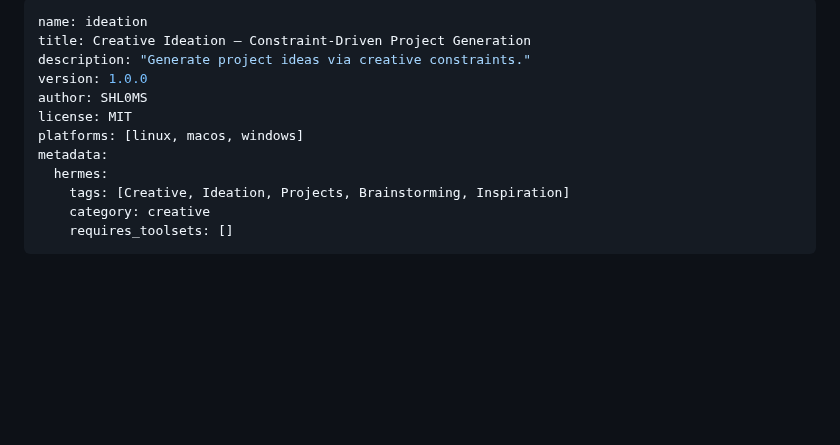
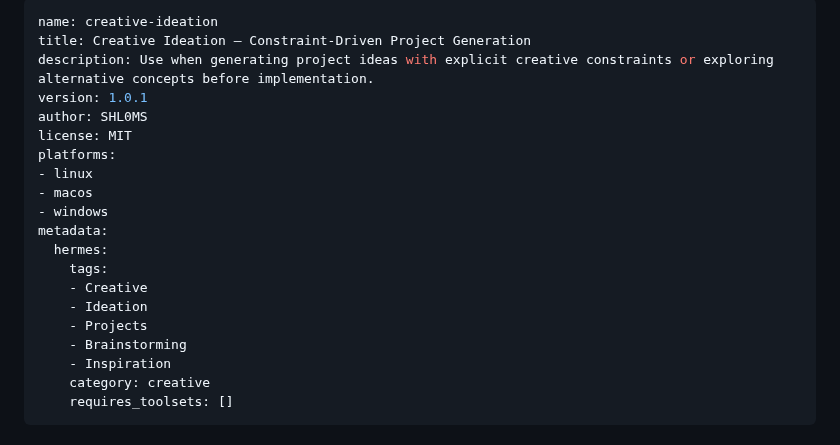
Before and after one commit to bangtrades/agent-skills, a Markdown page: skills/creative-ideation/SKILL.md, the part around the change. GitHub-like rendering; blank space fills up the shorter version.

Commit message:
skill(creative-ideation): update 2 file(s) via publish-skill

```diff
--- a/skills/creative-ideation/SKILL.md
+++ b/skills/creative-ideation/SKILL.md
@@ -1,14 +1,22 @@
 ---
-name: ideation
+name: creative-ideation
 title: Creative Ideation — Constraint-Driven Project Generation
-description: "Generate project ideas via creative constraints."
-version: 1.0.0
+description: Use when generating project ideas with explicit creative constraints or exploring alternative concepts before implementation.
+version: 1.0.1
 author: SHL0MS
 license: MIT
-platforms: [linux, macos, windows]
+platforms:
+- linux
+- macos
+- windows
 metadata:
   hermes:
-    tags: [Creative, Ideation, Projects, Brainstorming, Inspiration]
+    tags:
+    - Creative
+    - Ideation
+    - Projects
+    - Brainstorming
+    - Inspiration
     category: creative
     requires_toolsets: []
 ---
```
